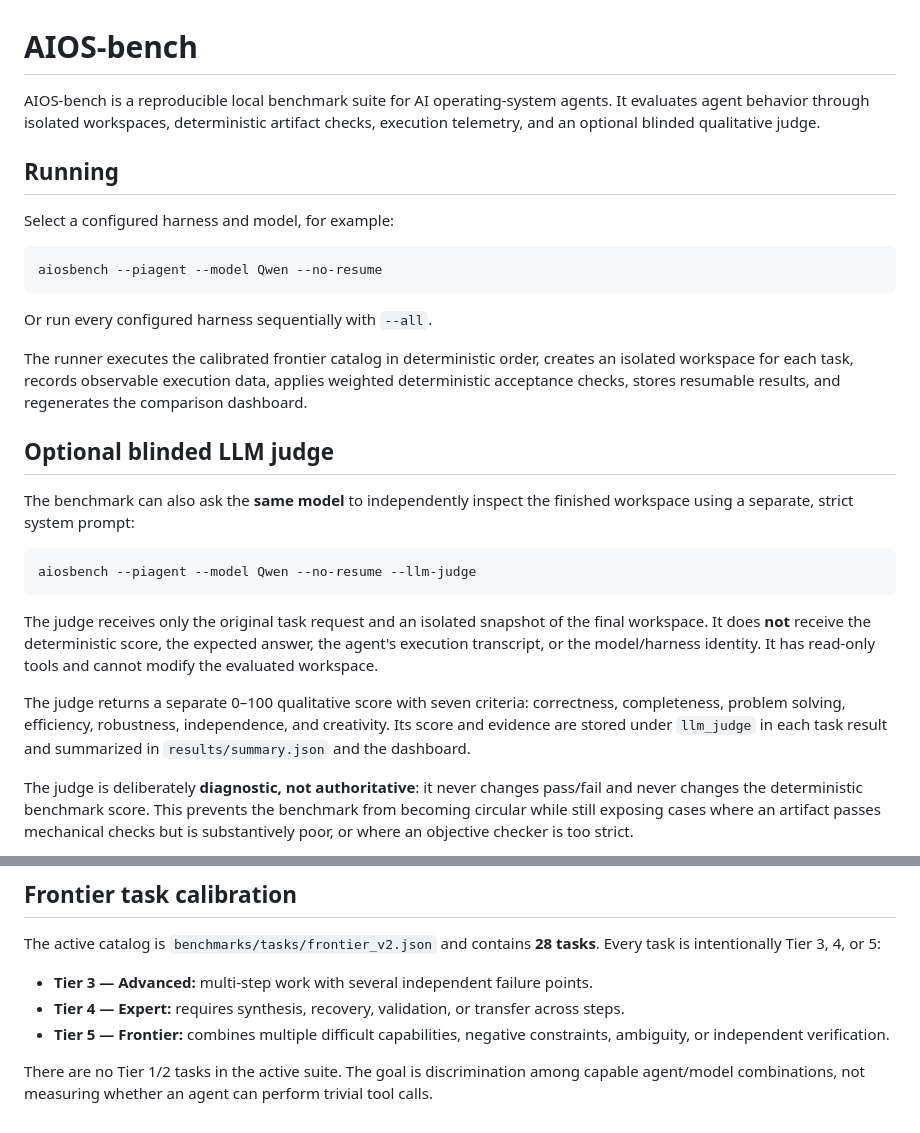
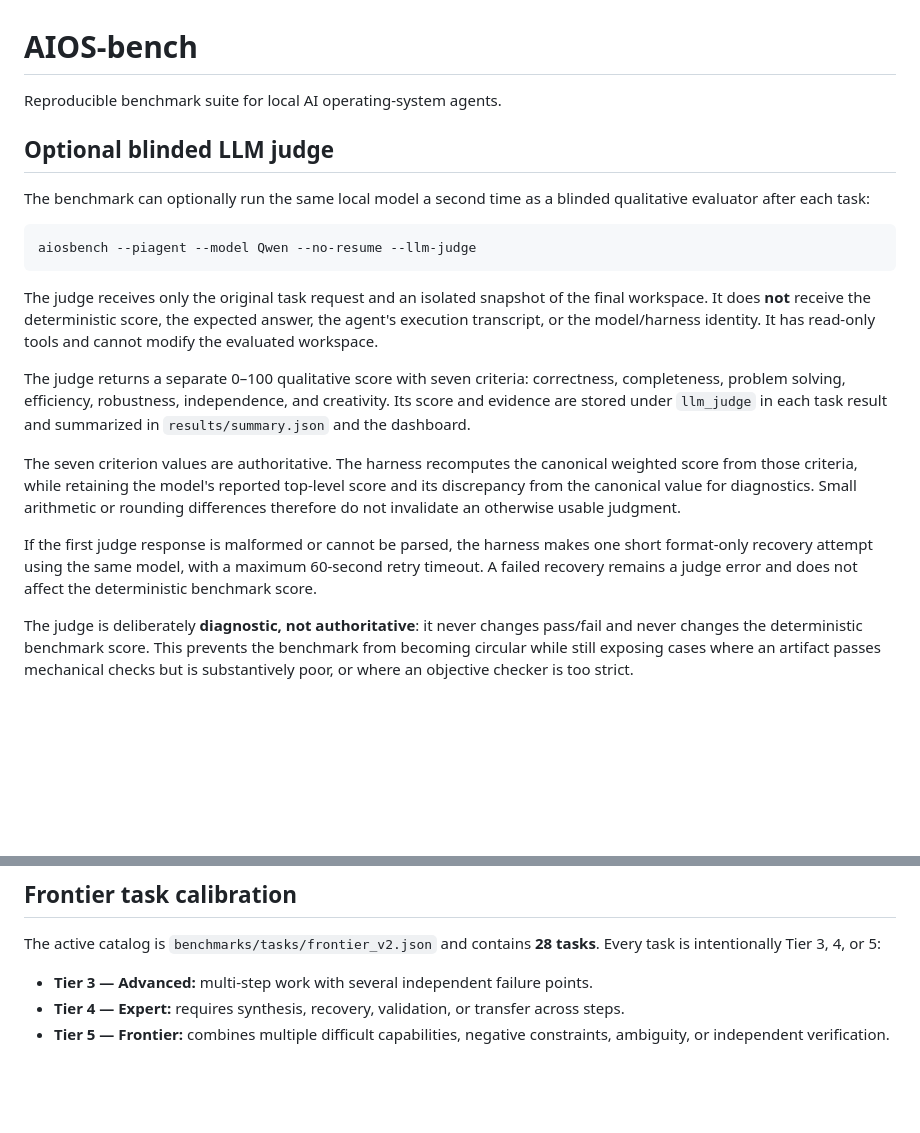
Before and after one commit to Cartaz/AIOS-bench, a Markdown page: README.md, 2 parts joined by grey strips. Drawn GitHub-style; blank space fills up the shorter version.

Commit message:
Document canonical judge scoring and recovery

````diff
--- a/README.md
+++ b/README.md
@@ -1,22 +1,10 @@
 # AIOS-bench
 
-AIOS-bench is a reproducible local benchmark suite for AI operating-system agents. It evaluates agent behavior through isolated workspaces, deterministic artifact checks, execution telemetry, and an optional blinded qualitative judge.
-
-## Running
-
-Select a configured harness and model, for example:
-
-```bash
-aiosbench --piagent --model Qwen --no-resume
-```
-
-Or run every configured harness sequentially with `--all`.
-
-The runner executes the calibrated frontier catalog in deterministic order, creates an isolated workspace for each task, records observable execution data, applies weighted deterministic acceptance checks, stores resumable results, and regenerates the comparison dashboard.
+Reproducible benchmark suite for local AI operating-system agents.
 
 ## Optional blinded LLM judge
 
-The benchmark can also ask the **same model** to independently inspect the finished workspace using a separate, strict system prompt:
+The benchmark can optionally run the same local model a second time as a blinded qualitative evaluator after each task:
 
 ```bash
 aiosbench --piagent --model Qwen --no-resume --llm-judge
@@ -25,6 +13,10 @@ aiosbench --piagent --model Qwen --no-resume --llm-judge
 The judge receives only the original task request and an isolated snapshot of the final workspace. It does **not** receive the deterministic score, the expected answer, the agent's execution transcript, or the model/harness identity. It has read-only tools and cannot modify the evaluated workspace.
 
 The judge returns a separate 0–100 qualitative score with seven criteria: correctness, completeness, problem solving, efficiency, robustness, independence, and creativity. Its score and evidence are stored under `llm_judge` in each task result and summarized in `results/summary.json` and the dashboard.
+
+The seven criterion values are authoritative. The harness recomputes the canonical weighted score from those criteria, while retaining the model's reported top-level score and its discrepancy from the canonical value for diagnostics. Small arithmetic or rounding differences therefore do not invalidate an otherwise usable judgment.
+
+If the first judge response is malformed or cannot be parsed, the harness makes one short format-only recovery attempt using the same model, with a maximum 60-second retry timeout. A failed recovery remains a judge error and does not affect the deterministic benchmark score.
 
 The judge is deliberately **diagnostic, not authoritative**: it never changes pass/fail and never changes the deterministic benchmark score. This prevents the benchmark from becoming circular while still exposing cases where an artifact passes mechanical checks but is substantively poor, or where an objective checker is too strict.
 
@@ -47,5 +39,3 @@ The active catalog is `benchmarks/tasks/frontier_v2.json` and contains **28 task
 - **Tier 3 — Advanced:** multi-step work with several independent failure points.
 - **Tier 4 — Expert:** requires synthesis, recovery, validation, or transfer across steps.
 - **Tier 5 — Frontier:** combines multiple difficult capabilities, negative constraints, ambiguity, or independent verification.
-
-There are no Tier 1/2 tasks in the active suite. The goal is discrimination among capable agent/model combinations, not measuring whether an agent can perform trivial tool calls.
````
